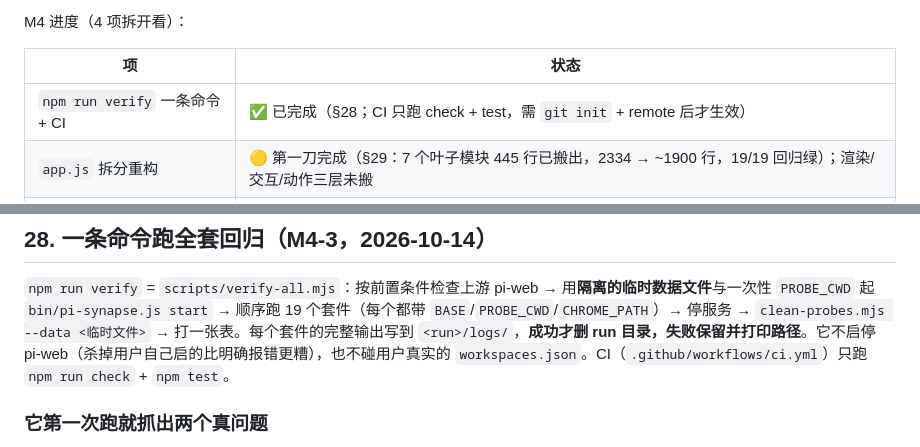
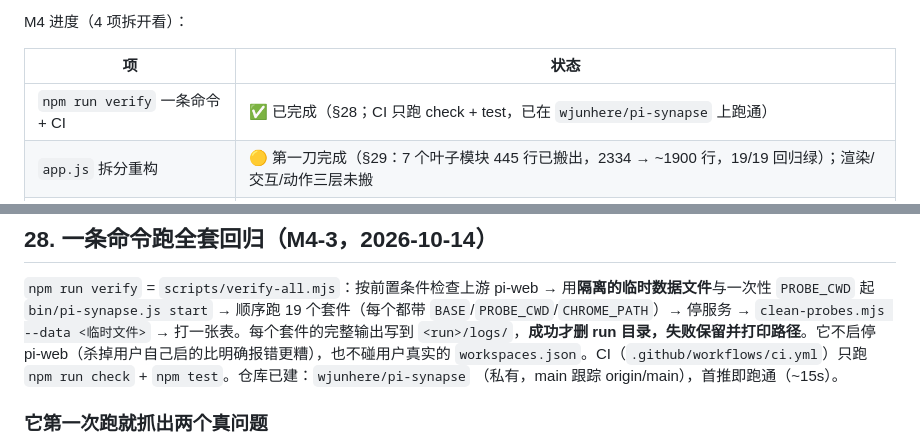
Before and after one commit to wjunhere/session-synapse, a Markdown page: docs/design.md, 2 parts joined by grey strips. GitHub-like rendering.

Commit message:
docs: 记录仓库与 CI 已建立并跑通

```diff
--- a/docs/design.md
+++ b/docs/design.md
@@ -897,7 +897,7 @@ M4 进度（4 项拆开看）：
 
 | 项 | 状态 |
 |---|---|
-| `npm run verify` 一条命令 + CI | ✅ 已完成（§28；CI 只跑 check + test，需 `git init` + remote 后才生效） |
+| `npm run verify` 一条命令 + CI | ✅ 已完成（§28；CI 只跑 check + test，已在 `wjunhere/pi-synapse` 上跑通） |
 | `app.js` 拆分重构 | 🟡 第一刀完成（§29：7 个叶子模块 445 行已搬出，2334 → ~1900 行，19/19 回归绿）；渲染/交互/动作三层未搬 |
 | DSH adapter / 契约测试 | ⬜ 等用户拍板（两条路：真写 dsh-synapse adapter，或改成跑同一批 store 单测的最小契约测试） |
 | 发布 npm | ⬜ 等用户确认名字归属（registry 上 `pi-synapse` 是 Unpublished 状态），另缺 `repository`/`author` 字段 |
@@ -1598,7 +1598,8 @@ process` 用替换后的 `save()` 抛 ENOSPC 来守这条。
 `PROBE_CWD` 起 `bin/pi-synapse.js start` → 顺序跑 19 个套件（每个都带 `BASE`/`PROBE_CWD`/`CHROME_PATH`）→
 停服务 → `clean-probes.mjs --data <临时文件>` → 打一张表。每个套件的完整输出写到 `<run>/logs/`，**成功才删
 run 目录，失败保留并打印路径**。它不启停 pi-web（杀掉用户自己启的比明确报错更糟），也不碰用户真实的
-`workspaces.json`。CI（`.github/workflows/ci.yml`）只跑 `npm run check` + `npm test`。
+`workspaces.json`。CI（`.github/workflows/ci.yml`）只跑 `npm run check` + `npm test`。仓库已建：`wjunhere/pi-synapse`
+（私有，main 跟踪 origin/main），首推即跑通（~15s）。
 
 ### 它第一次跑就抓出两个真问题
 
```
